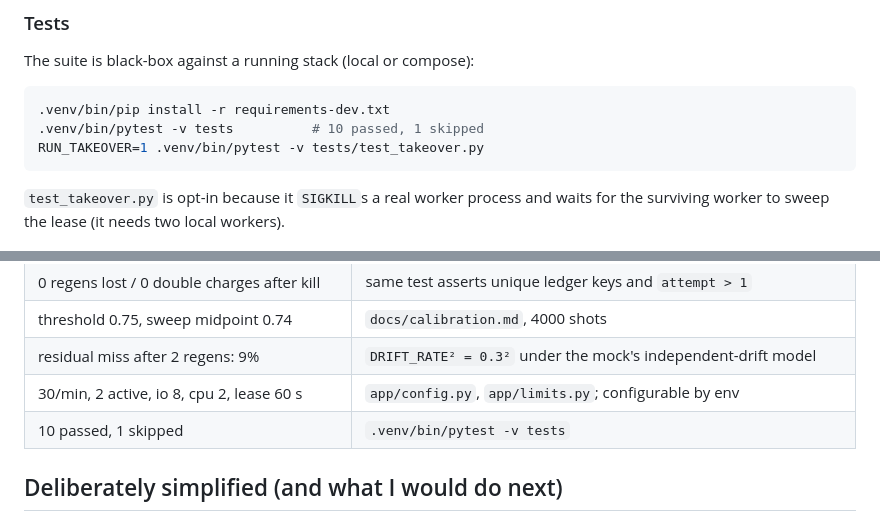
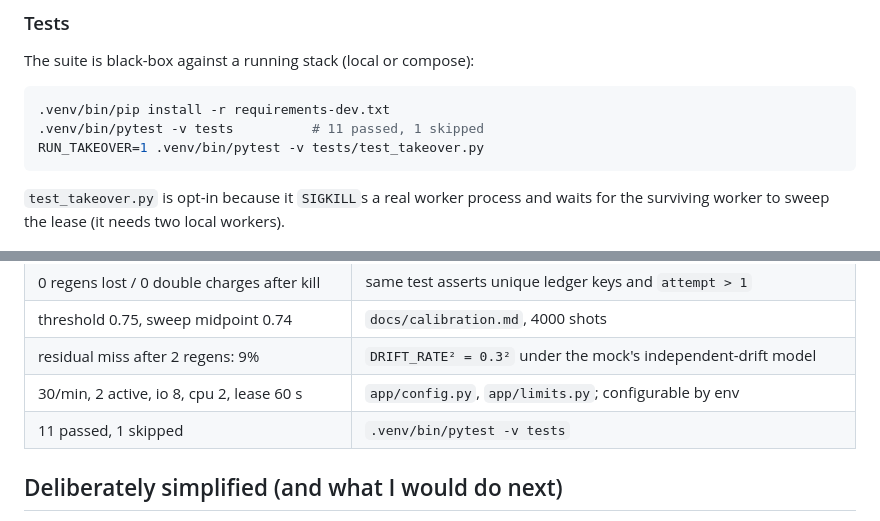
Before and after one commit to PhaNtoM-GHosT-11101/Cornflakes-Media-Intern-Agentic-Shot-Pipeline, a Markdown page: README.md, 2 parts joined by grey strips. Rendered like a GitHub page.

Commit message:
docs: note retry billing semantics and bump test count to 11

````diff
--- a/README.md
+++ b/README.md
@@ -75,7 +75,7 @@ The suite is black-box against a running stack (local or compose):
 
 ```bash
 .venv/bin/pip install -r requirements-dev.txt
-.venv/bin/pytest -v tests          # 10 passed, 1 skipped
+.venv/bin/pytest -v tests          # 11 passed, 1 skipped
 RUN_TAKEOVER=1 .venv/bin/pytest -v tests/test_takeover.py
 ```
 
@@ -253,7 +253,7 @@ page refresh reconstructs the whole history from the same table.
 | threshold 0.75, sweep midpoint 0.74 | `docs/calibration.md`, 4000 shots |
 | residual miss after 2 regens: 9% | `DRIFT_RATE² = 0.3²` under the mock's independent-drift model |
 | 30/min, 2 active, io 8, cpu 2, lease 60 s | `app/config.py`, `app/limits.py`; configurable by env |
-| 10 passed, 1 skipped | `.venv/bin/pytest -v tests` |
+| 11 passed, 1 skipped | `.venv/bin/pytest -v tests` |
 
 ## Deliberately simplified (and what I would do next)
 
````
Also changed, not shown: WALKTHROUGH.md (+3 -1 lines), docs/DECISIONS.md (+5 -0 lines).
